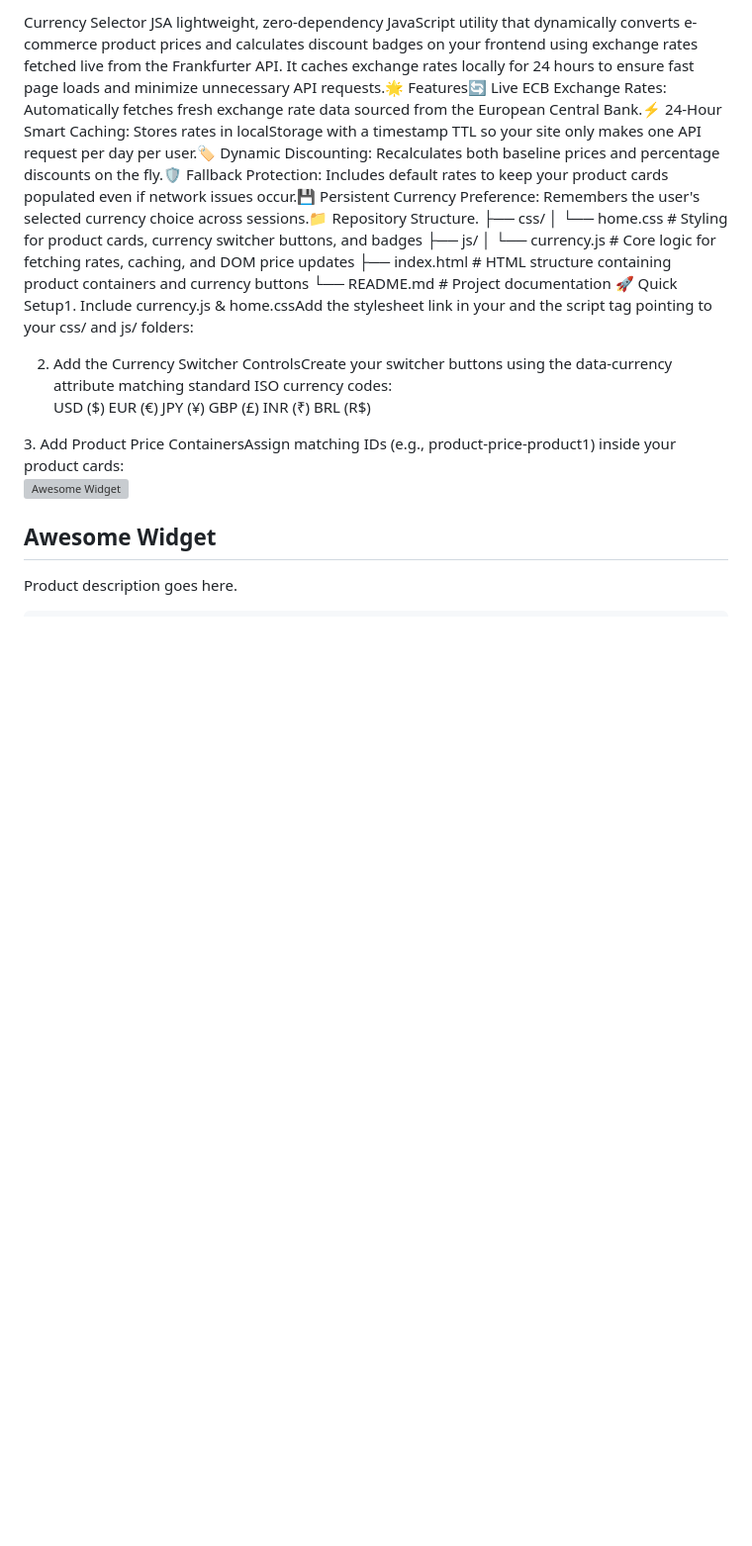
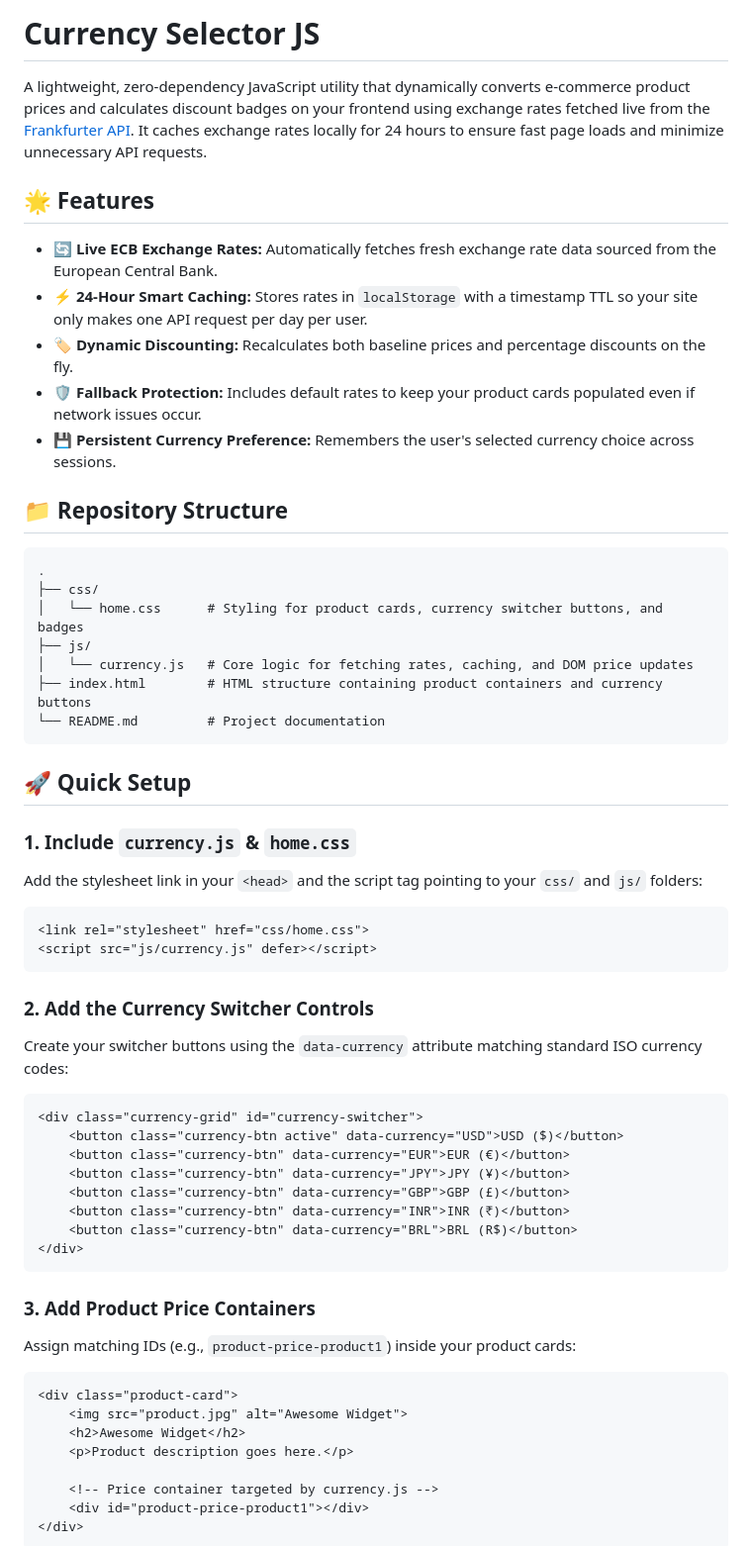
Before and after one commit to msteegen/currency-selector, a Markdown page: README.md, the part around one of its changes. Shown at 99% size. Rendered like a GitHub page; blank space fills up the shorter version; grey boxes are pictures that could not be loaded.

Commit message:
Revise README for clarity and formatting

````diff
--- a/README.md
+++ b/README.md
@@ -1,13 +1,44 @@
-Currency Selector JSA lightweight, zero-dependency JavaScript utility that dynamically converts e-commerce product prices and calculates discount badges on your frontend using exchange rates fetched live from the Frankfurter API. It caches exchange rates locally for 24 hours to ensure fast page loads and minimize unnecessary API requests.🌟 Features🔄 Live ECB Exchange Rates: Automatically fetches fresh exchange rate data sourced from the European Central Bank.⚡ 24-Hour Smart Caching: Stores rates in localStorage with a timestamp TTL so your site only makes one API request per day per user.🏷️ Dynamic Discounting: Recalculates both baseline prices and percentage discounts on the fly.🛡️ Fallback Protection: Includes default rates to keep your product cards populated even if network issues occur.💾 Persistent Currency Preference: Remembers the user's selected currency choice across sessions.📁 Repository Structure.
+# Currency Selector JS
+
+A lightweight, zero-dependency JavaScript utility that dynamically converts e-commerce product prices and calculates discount badges on your frontend using exchange rates fetched live from the [Frankfurter API](https://frankfurter.dev/). It caches exchange rates locally for 24 hours to ensure fast page loads and minimize unnecessary API requests.
+
+## 🌟 Features
+
+* 🔄 **Live ECB Exchange Rates:** Automatically fetches fresh exchange rate data sourced from the European Central Bank.
+* ⚡ **24-Hour Smart Caching:** Stores rates in `localStorage` with a timestamp TTL so your site only makes one API request per day per user.
+* 🏷️ **Dynamic Discounting:** Recalculates both baseline prices and percentage discounts on the fly.
+* 🛡️ **Fallback Protection:** Includes default rates to keep your product cards populated even if network issues occur.
+* 💾 **Persistent Currency Preference:** Remembers the user's selected currency choice across sessions.
+
+## 📁 Repository Structure
+
+```
+.
 ├── css/
 │   └── home.css      # Styling for product cards, currency switcher buttons, and badges
 ├── js/
 │   └── currency.js   # Core logic for fetching rates, caching, and DOM price updates
 ├── index.html        # HTML structure containing product containers and currency buttons
 └── README.md         # Project documentation
-🚀 Quick Setup1. Include currency.js & home.cssAdd the stylesheet link in your <head> and the script tag pointing to your css/ and js/ folders:<link rel="stylesheet" href="css/home.css">
+```
+
+## 🚀 Quick Setup
+
+### 1. Include `currency.js` & `home.css`
+
+Add the stylesheet link in your `<head>` and the script tag pointing to your `css/` and `js/` folders:
+
+```html
+<link rel="stylesheet" href="css/home.css">
 <script src="js/currency.js" defer></script>
-2. Add the Currency Switcher ControlsCreate your switcher buttons using the data-currency attribute matching standard ISO currency codes:<div class="currency-grid" id="currency-switcher">
+```
+
+### 2. Add the Currency Switcher Controls
+
+Create your switcher buttons using the `data-currency` attribute matching standard ISO currency codes:
+
+```html
+<div class="currency-grid" id="currency-switcher">
     <button class="currency-btn active" data-currency="USD">USD ($)</button>
     <button class="currency-btn" data-currency="EUR">EUR (€)</button>
     <button class="currency-btn" data-currency="JPY">JPY (¥)</button>
@@ -15,7 +46,14 @@ Currency Selector JSA lightweight, zero-dependency JavaScript utility that dynam
     <button class="currency-btn" data-currency="INR">INR (₹)</button>
     <button class="currency-btn" data-currency="BRL">BRL (R$)</button>
 </div>
-3. Add Product Price ContainersAssign matching IDs (e.g., product-price-product1) inside your product cards:<div class="product-card">
+```
+
+### 3. Add Product Price Containers
+
+Assign matching IDs (e.g., `product-price-product1`) inside your product cards:
+
+```html
+<div class="product-card">
     <img src="product.jpg" alt="Awesome Widget">
     <h2>Awesome Widget</h2>
     <p>Product description goes here.</p>
````
Also changed, not shown: other parts of README.md (+27 -1 lines).
